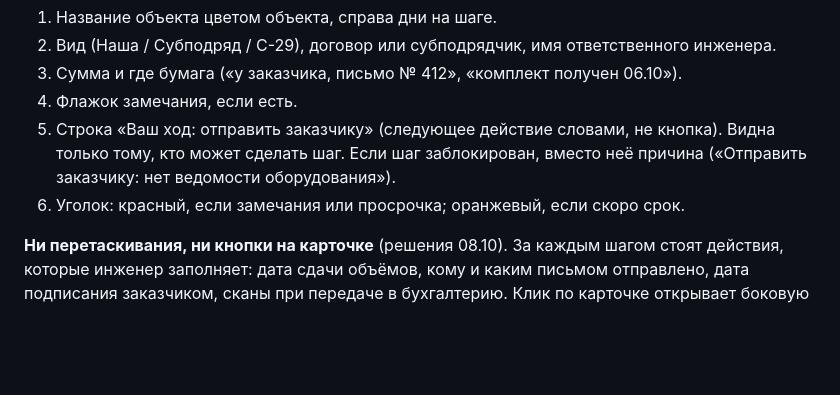
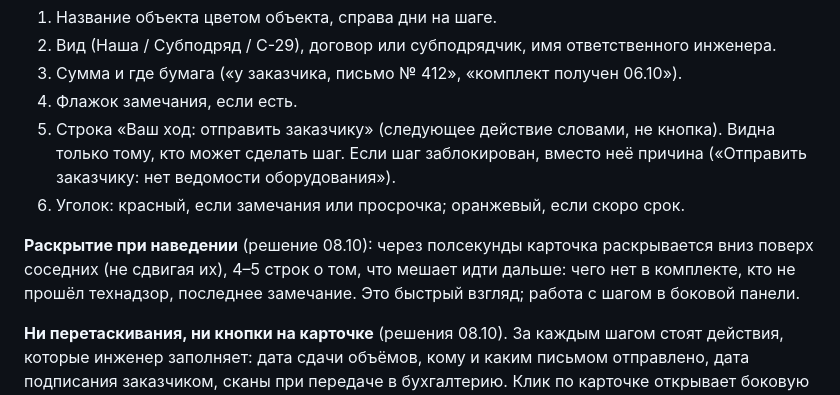
Before and after one commit to smetchic/pto-system, a Markdown page: docs/conveyor.md, the part around the change. Drawn GitHub-style; blank space fills up the shorter version.

Commit message:
Конвейер: раскрытие карточки при наведении
Co-Authored-By: Claude Opus 5.5 (1M context) <noreply@anthropic.com>
Claude-Session: https://claude.ai/code/session_016usajAxnf71375nAu36Yzq

```diff
--- a/docs/conveyor.md
+++ b/docs/conveyor.md
@@ -61,6 +61,8 @@
 5. Строка «Ваш ход: отправить заказчику» (следующее действие словами, не кнопка). Видна только тому, кто может сделать шаг. Если шаг заблокирован, вместо неё причина («Отправить заказчику: нет ведомости оборудования»).
 6. Уголок: красный, если замечания или просрочка; оранжевый, если скоро срок.
 
+**Раскрытие при наведении** (решение 08.10): через полсекунды карточка раскрывается вниз поверх соседних (не сдвигая их), 4–5 строк о том, что мешает идти дальше: чего нет в комплекте, кто не прошёл технадзор, последнее замечание. Это быстрый взгляд; работа с шагом в боковой панели.
+
 **Ни перетаскивания, ни кнопки на карточке** (решения 08.10). За каждым шагом стоят действия, которые инженер заполняет: дата сдачи объёмов, кому и каким письмом отправлено, дата подписания заказчиком, сканы при передаче в бухгалтерию. Клик по карточке открывает боковую панель: что уже есть по шагу и форма следующего действия; переход на следующий шаг делается там, после заполнения.
 
 ## Цвет объекта
```
